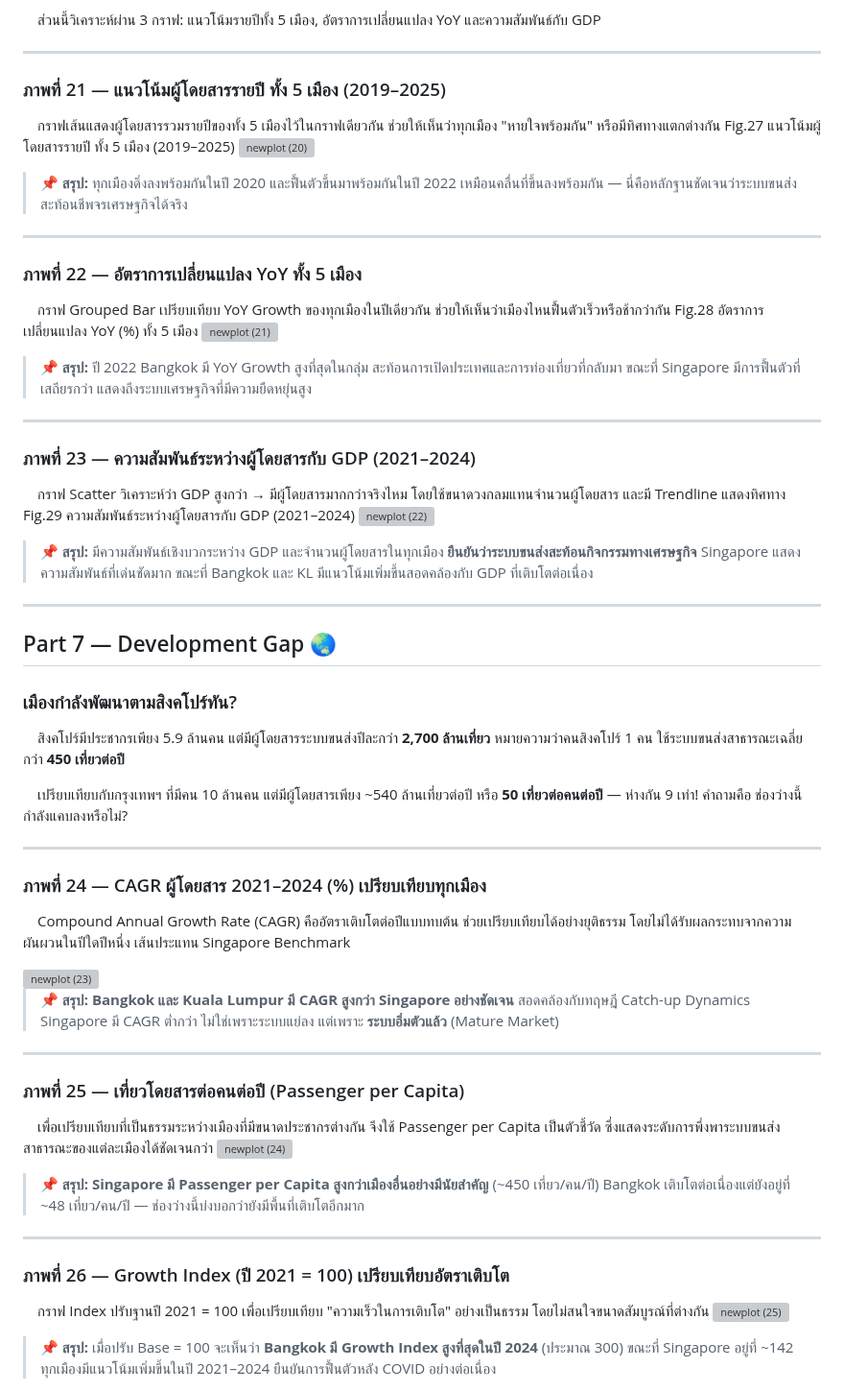
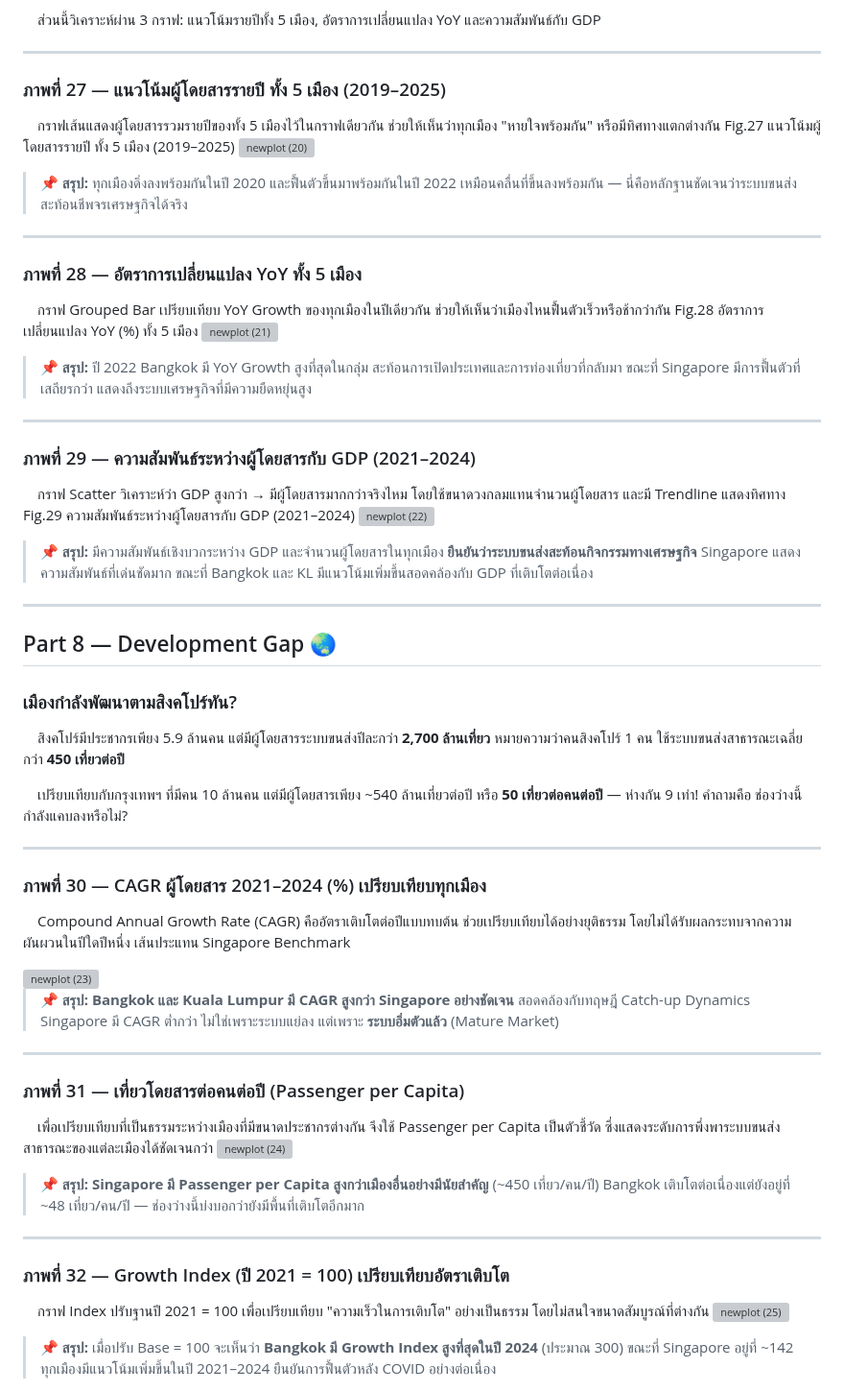
Before and after one commit to Kaitokidbua/ASEAN_Transport, a Markdown page: README.md, the part around one of its changes. Shown at 96% size. Drawn GitHub-style; grey boxes are pictures that could not be loaded.

```diff
--- a/README.md
+++ b/README.md
@@ -295,7 +296,7 @@
 
 ---
 
-### ภาพที่ 21 — แนวโน้มผู้โดยสารรายปี ทั้ง 5 เมือง (2019–2025)
+### ภาพที่ 27 — แนวโน้มผู้โดยสารรายปี ทั้ง 5 เมือง (2019–2025)
 
 &emsp;กราฟเส้นแสดงผู้โดยสารรวมรายปีของทั้ง 5 เมืองไว้ในกราฟเดียวกัน ช่วยให้เห็นว่าทุกเมือง "หายใจพร้อมกัน" หรือมีทิศทางแตกต่างกัน
 Fig.27  แนวโน้มผู้โดยสารรายปี ทั้ง 5 เมือง (2019–2025)
@@ -307,7 +308,7 @@ Fig.27  แนวโน้มผู้โดยสารรายปี ทั
 
 ---
 
-### ภาพที่ 22 — อัตราการเปลี่ยนแปลง YoY ทั้ง 5 เมือง
+### ภาพที่ 28 — อัตราการเปลี่ยนแปลง YoY ทั้ง 5 เมือง
 
 &emsp;กราฟ Grouped Bar เปรียบเทียบ YoY Growth ของทุกเมืองในปีเดียวกัน ช่วยให้เห็นว่าเมืองไหนฟื้นตัวเร็วหรือช้ากว่ากัน
 Fig.28  อัตราการเปลี่ยนแปลง YoY (%) ทั้ง 5 เมือง
@@ -319,7 +320,7 @@ Fig.28  อัตราการเปลี่ยนแปลง YoY (%) ทั
 
 ---
 
-### ภาพที่ 23 — ความสัมพันธ์ระหว่างผู้โดยสารกับ GDP (2021–2024)
+### ภาพที่ 29 — ความสัมพันธ์ระหว่างผู้โดยสารกับ GDP (2021–2024)
 
 &emsp;กราฟ Scatter วิเคราะห์ว่า GDP สูงกว่า → มีผู้โดยสารมากกว่าจริงไหม โดยใช้ขนาดวงกลมแทนจำนวนผู้โดยสาร และมี Trendline แสดงทิศทาง
 Fig.29  ความสัมพันธ์ระหว่างผู้โดยสารกับ GDP (2021–2024)
@@ -331,7 +332,7 @@ Fig.29  ความสัมพันธ์ระหว่างผู้โด
 
 ---
 
-## Part 7 — Development Gap 🌏
+## Part 8 — Development Gap 🌏
 ### เมืองกำลังพัฒนาตามสิงคโปร์ทัน?
 
 &emsp;สิงคโปร์มีประชากรเพียง 5.9 ล้านคน แต่มีผู้โดยสารระบบขนส่งปีละกว่า **2,700 ล้านเที่ยว** หมายความว่าคนสิงคโปร์ 1 คน ใช้ระบบขนส่งสาธารณะเฉลี่ยกว่า **450 เที่ยวต่อปี**
@@ -340,7 +341,7 @@ Fig.29  ความสัมพันธ์ระหว่างผู้โด
 
 ---
 
-### ภาพที่ 24 — CAGR ผู้โดยสาร 2021–2024 (%) เปรียบเทียบทุกเมือง
+### ภาพที่ 30 — CAGR ผู้โดยสาร 2021–2024 (%) เปรียบเทียบทุกเมือง
 
 &emsp;Compound Annual Growth Rate (CAGR) คืออัตราเติบโตต่อปีแบบทบต้น ช่วยเปรียบเทียบได้อย่างยุติธรรม โดยไม่ได้รับผลกระทบจากความผันผวนในปีใดปีหนึ่ง เส้นประแทน Singapore Benchmark
 
@@ -351,7 +352,7 @@ Fig.29  ความสัมพันธ์ระหว่างผู้โด
 
 ---
 
-### ภาพที่ 25 — เที่ยวโดยสารต่อคนต่อปี (Passenger per Capita)
+### ภาพที่ 31 — เที่ยวโดยสารต่อคนต่อปี (Passenger per Capita)
 
 &emsp;เพื่อเปรียบเทียบที่เป็นธรรมระหว่างเมืองที่มีขนาดประชากรต่างกัน จึงใช้ Passenger per Capita เป็นตัวชี้วัด ซึ่งแสดงระดับการพึ่งพาระบบขนส่งสาธารณะของแต่ละเมืองได้ชัดเจนกว่า
 <img width="877" height="480" alt="newplot (24)" src="https://github.com/user-attachments/assets/1a85c837-f9c8-43d5-b7dc-bf322e2dfc87" />
@@ -362,7 +363,7 @@ Fig.29  ความสัมพันธ์ระหว่างผู้โด
 
 ---
 
-### ภาพที่ 26 — Growth Index (ปี 2021 = 100) เปรียบเทียบอัตราเติบโต
+### ภาพที่ 32 — Growth Index (ปี 2021 = 100) เปรียบเทียบอัตราเติบโต
 
 &emsp;กราฟ Index ปรับฐานปี 2021 = 100 เพื่อเปรียบเทียบ "ความเร็วในการเติบโต" อย่างเป็นธรรม โดยไม่สนใจขนาดสัมบูรณ์ที่ต่างกัน
 <img width="877" height="480" alt="newplot (25)" src="https://github.com/user-attachments/assets/6075f2e6-81cd-440a-9314-4a5a7cb45c4d" />
```
Also changed, not shown: other parts of README.md (+27 -26 lines).
